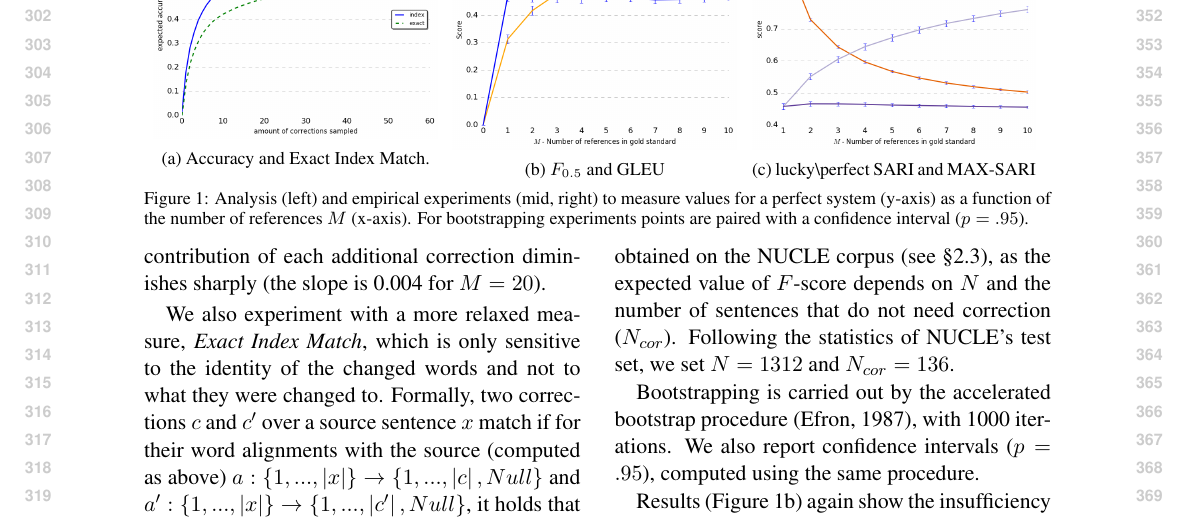
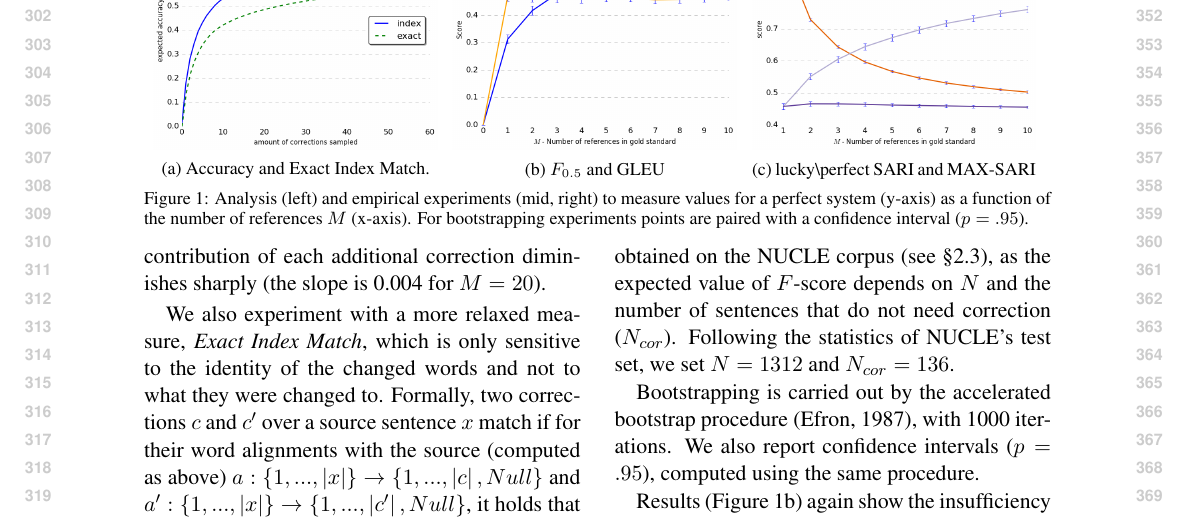
Before and after one commit to omriabnd/error_correction_eval, a LaTeX paper (conservatism_main.tex): part of page 4 of 10, cut so that both start at the same text. Compiled offline with pdfLaTeX.

Commit message:
bigger legends

```diff
--- a/conservatism_main.tex
+++ b/conservatism_main.tex
@@ -461,7 +461,7 @@ and find similar trends with a faster increase in accuracy reaching over $0.47$
 	\hfil
 	\begin{subfigure}[]{0.65\columnwidth}
 		\centering
-		\includegraphics[width=\textwidth]{$F_{0.5}$_Ms_significance}
+		\includegraphics[width=\textwidth]{$F_{0.5}$_GLEU_Ms_significance}
 		\caption{$F_{0.5}$ and GLEU\label{fig:F_Ms}}
 	\end{subfigure}
 	\hfil
```
Also changed, not shown: plots/$F_{0.5}$_GLEU_Ms_significance.png (added), plots/$F_{0.5}$_Ms_significance.png (deleted), plots/lucky,max,sari_Ms_significance.png, plots/noSig_repeat_1000_accuracy.png.
